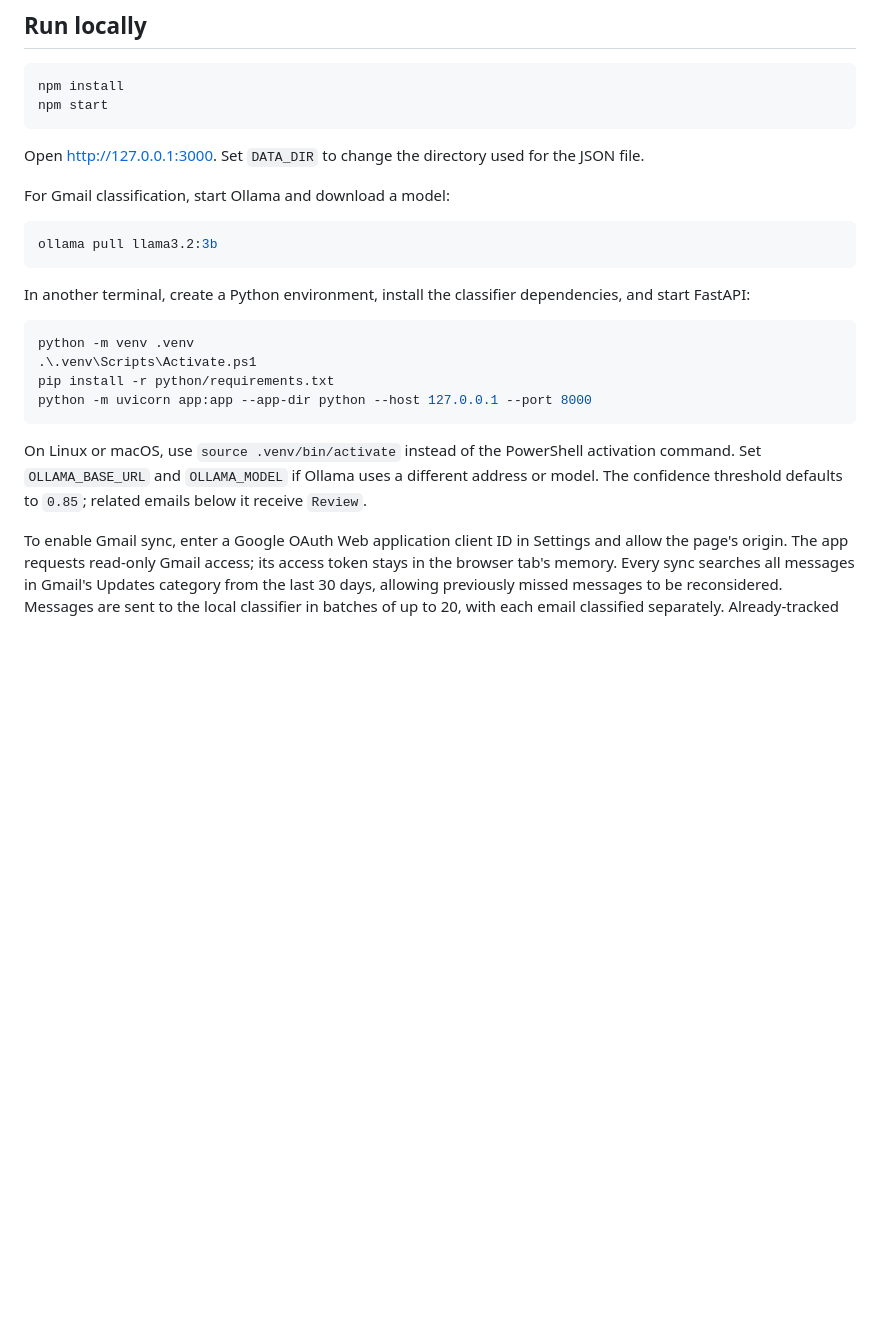
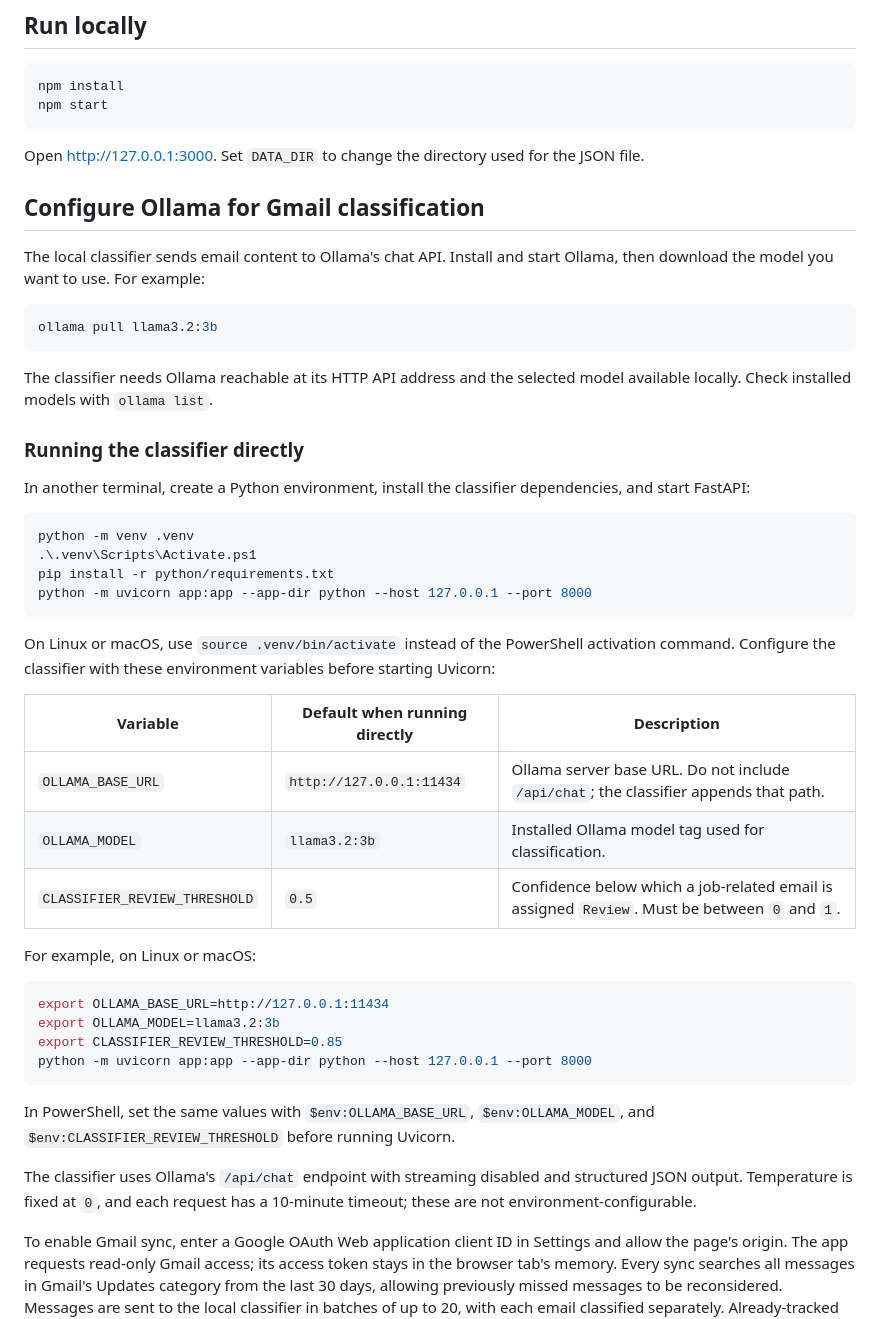
Before and after one commit to debanjana-a11y/job-application-tracker, a Markdown page: README.md, the part around one of its changes. GitHub-like rendering; blank space fills up the shorter version.

````diff
--- a/README.md
+++ b/README.md
@@ -22,11 +22,17 @@ npm start
 
 Open [http://127.0.0.1:3000](http://127.0.0.1:3000). Set `DATA_DIR` to change the directory used for the JSON file.
 
-For Gmail classification, start Ollama and download a model:
+## Configure Ollama for Gmail classification
+
+The local classifier sends email content to Ollama's chat API. Install and start Ollama, then download the model you want to use. For example:
 
 ```sh
 ollama pull llama3.2:3b
 ```
+
+The classifier needs Ollama reachable at its HTTP API address and the selected model available locally. Check installed models with `ollama list`.
+
+### Running the classifier directly
 
 In another terminal, create a Python environment, install the classifier dependencies, and start FastAPI:
 
@@ -37,7 +43,26 @@ pip install -r python/requirements.txt
 python -m uvicorn app:app --app-dir python --host 127.0.0.1 --port 8000
 ```
 
-On Linux or macOS, use `source .venv/bin/activate` instead of the PowerShell activation command. Set `OLLAMA_BASE_URL` and `OLLAMA_MODEL` if Ollama uses a different address or model. The confidence threshold defaults to `0.85`; related emails below it receive `Review`.
+On Linux or macOS, use `source .venv/bin/activate` instead of the PowerShell activation command. Configure the classifier with these environment variables before starting Uvicorn:
+
+| Variable | Default when running directly | Description |
+| --- | --- | --- |
+| `OLLAMA_BASE_URL` | `http://127.0.0.1:11434` | Ollama server base URL. Do not include `/api/chat`; the classifier appends that path. |
+| `OLLAMA_MODEL` | `llama3.2:3b` | Installed Ollama model tag used for classification. |
+| `CLASSIFIER_REVIEW_THRESHOLD` | `0.5` | Confidence below which a job-related email is assigned `Review`. Must be between `0` and `1`. |
+
+For example, on Linux or macOS:
+
+```sh
+export OLLAMA_BASE_URL=http://127.0.0.1:11434
+export OLLAMA_MODEL=llama3.2:3b
+export CLASSIFIER_REVIEW_THRESHOLD=0.85
+python -m uvicorn app:app --app-dir python --host 127.0.0.1 --port 8000
+```
+
+In PowerShell, set the same values with `$env:OLLAMA_BASE_URL`, `$env:OLLAMA_MODEL`, and `$env:CLASSIFIER_REVIEW_THRESHOLD` before running Uvicorn.
+
+The classifier uses Ollama's `/api/chat` endpoint with streaming disabled and structured JSON output. Temperature is fixed at `0`, and each request has a 10-minute timeout; these are not environment-configurable.
 
 To enable Gmail sync, enter a Google OAuth Web application client ID in Settings and allow the page's origin. The app requests read-only Gmail access; its access token stays in the browser tab's memory. Every sync searches all messages in Gmail's Updates category from the last 30 days, allowing previously missed messages to be reconsidered. Messages are sent to the local classifier in batches of up to 20, with each email classified separately. Already-tracked messages are deduplicated, unrelated messages are ignored, and related messages update the application for that company and role. Sync never modifies or deletes email.
 
````
Also changed, not shown: other parts of README.md (+10 -0 lines).
